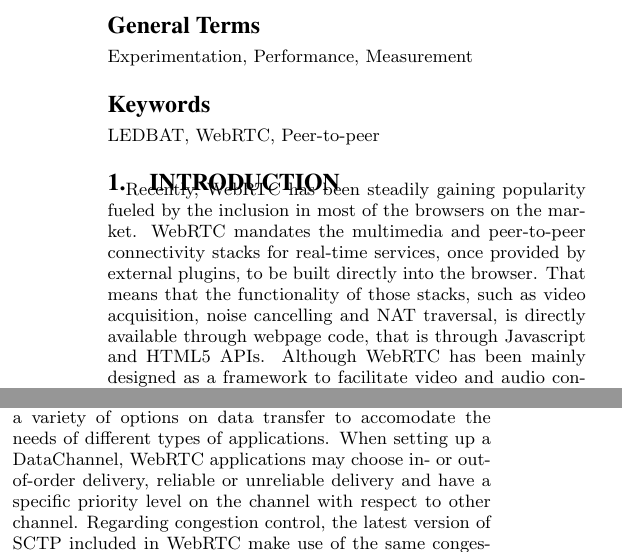
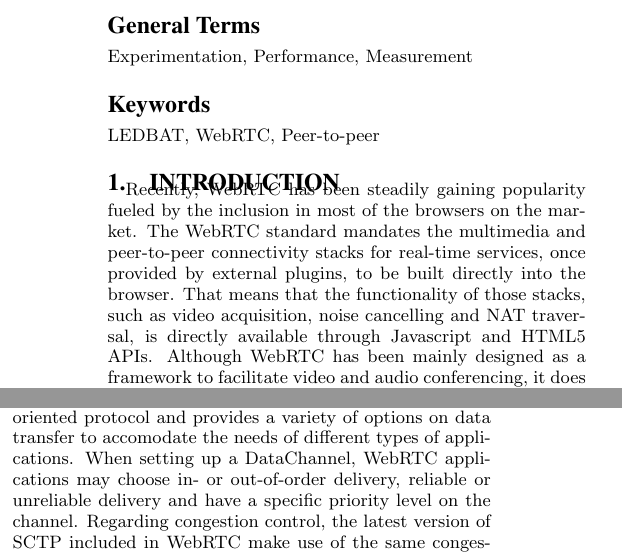
Before and after one commit to pablogeek/webrtc-ledbat, a LaTeX paper (demo-paper/webrtc-ledbat.tex): two parts of the columns of page 1 of 2, joined at a grey line, cut so that both start at the same text. Compiled offline with pdfLaTeX.

Commit message:
minor language fix

```diff
--- a/demo-paper/webrtc-ledbat.tex
+++ b/demo-paper/webrtc-ledbat.tex
@@ -62,9 +62,3 @@ that show the correct functioning of our implementation.
 \mysec{Introduction}
 % WebRTC general
 Recently, WebRTC has been steadily gaining popularity fueled by the inclusion in most of
-the browsers on the market. WebRTC mandates the multimedia and peer-to-peer connectivity
-stacks for real-time services, once provided by external plugins, to be built directly
-into the browser. That means that the functionality of those stacks, such as video
-acquisition, noise cancelling and NAT traversal, is directly available through webpage
-code, that is through Javascript and HTML5 APIs. Although WebRTC has been mainly designed
-as a framework to facilitate video and audio conferencing, it does include support for
@@ -76,6 +65,6 @@ facilities. The DataChannel API make use of the Stream Control Transfer protocol
-(SCTP)~\cite{sctp} protocol in order to manage data transfers. SCTP is message-oriented
-protocol and provides a variety of options on data transfer to accomodate the needs of
-different types of applications. When setting up a DataChannel, WebRTC applications may
-choose in- or out-of-order delivery, reliable or unreliable delivery and have a specific
-priority level on the channel with respect to other channel. Regarding congestion control,
-the latest version of SCTP included in WebRTC make use of the same congestion control
+the browsers on the market. The WebRTC standard mandates the multimedia and peer-to-peer
+connectivity stacks for real-time services, once provided by external plugins, to be built
+directly into the browser. That means that the functionality of those stacks, such as
+video acquisition, noise cancelling and NAT traversal, is directly available through
+Javascript and HTML5 APIs. Although WebRTC has been mainly designed as a framework to
+facilitate video and audio conferencing, it does include support for building other types
@@ -84,0 +75,6 @@ bandwidth links always compared to TCP.
+Stream Control Transfer protocol (SCTP)~\cite{sctp} protocol in order to manage data
+transfers. SCTP is message-oriented protocol and provides a variety of options on data
+transfer to accomodate the needs of different types of applications. When setting up a
+DataChannel, WebRTC applications may choose in- or out-of-order delivery, reliable or
+unreliable delivery and have a specific priority level on the channel. Regarding
+congestion control, the latest version of SCTP included in WebRTC make use of the same
@@ -97,5 +96,3 @@ platfroms~\cite{smoothcache}\cite{roberto-thesis}.
 % What we did
 In this paper, we present what is, to the best of our knowledge, the first implementation
 of LEDBAT for the WebRTC framework. In particular, we detail how we integrated the
-protocol in the WebRTC stack in a way that features such as relialibility, in-order
-delivery and encryption could also be applied to LEDBAT transfers and not only to
@@ -104,3 +100,6 @@ correct functioning of our implementation.
+encryption could also be applied to LEDBAT and not only to SCTP. We also include
+preliminary results of this effort that show the correct functioning of our
+implementation.
 
 % Open source
 The implementation is open-source and can be found at~\cite{}. We hope that, by adding
```
Also changed, not shown: demo-paper/webrtc-ledbat.tex (18 more changed lines).
